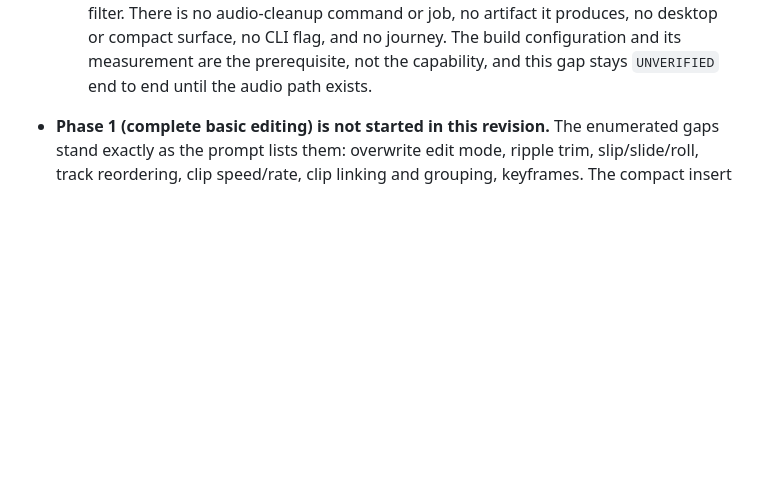
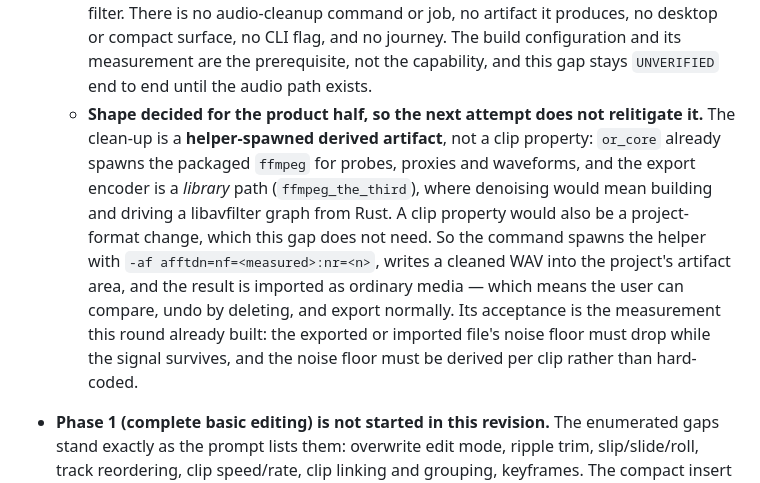
Before and after one commit to huou07/Opencut-Reinforced, a Markdown page: docs/PRODUCT_ROADMAP.md, the part around the change. GitHub-like rendering; blank space fills up the shorter version.

Commit message:
docs(roadmap): decide the shape of Phase 4's product half
The clean-up is a helper-spawned derived artifact, not a clip property or an export
option: or_core already spawns the packaged ffmpeg for probes, proxies and waveforms,
while the export encoder is a library path where denoising would mean building and
driving a libavfilter graph from Rust. A clip property would also be a project-format
change this gap does not need. The command spawns the helper with the measured noise
floor, writes a cleaned WAV into the artifact area, and the result is imported as
ordinary media, so a user can compare it, remove it, and export normally. Its
acceptance is the measurement this round already built, with the floor derived per
clip rather than hard-coded.

```diff
--- a/docs/PRODUCT_ROADMAP.md
+++ b/docs/PRODUCT_ROADMAP.md
@@ -581,6 +581,18 @@ class each claim actually has:
     produces, no desktop or compact surface, no CLI flag, and no journey. The build
     configuration and its measurement are the prerequisite, not the capability, and
     this gap stays `UNVERIFIED` end to end until the audio path exists.
+  - **Shape decided for the product half, so the next attempt does not relitigate
+    it.** The clean-up is a **helper-spawned derived artifact**, not a clip property:
+    `or_core` already spawns the packaged `ffmpeg` for probes, proxies and waveforms,
+    and the export encoder is a *library* path (`ffmpeg_the_third`), where denoising
+    would mean building and driving a libavfilter graph from Rust. A clip property
+    would also be a project-format change, which this gap does not need. So the
+    command spawns the helper with `-af afftdn=nf=<measured>:nr=<n>`, writes a cleaned
+    WAV into the project's artifact area, and the result is imported as ordinary
+    media — which means the user can compare, undo by deleting, and export normally.
+    Its acceptance is the measurement this round already built: the exported or
+    imported file's noise floor must drop while the signal survives, and the noise
+    floor must be derived per clip rather than hard-coded.
 - **Phase 1 (complete basic editing) is not started in this revision.** The
   enumerated gaps stand exactly as the prompt lists them: overwrite edit mode,
   ripple trim, slip/slide/roll, track reordering, clip speed/rate, clip linking
```
